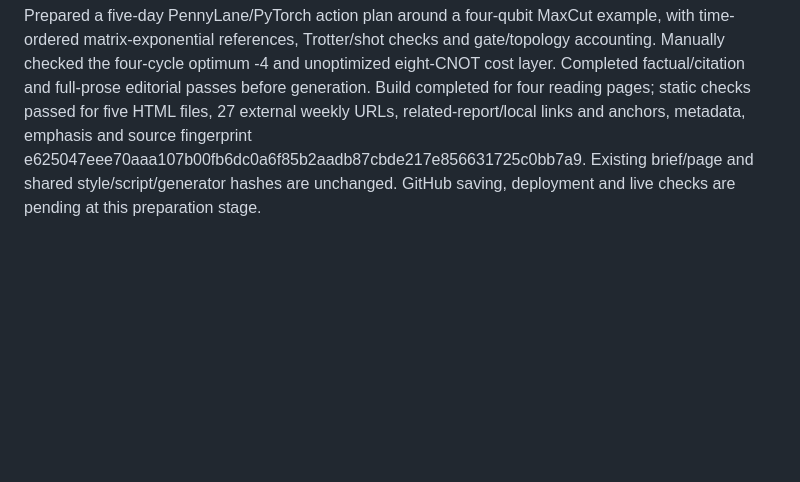
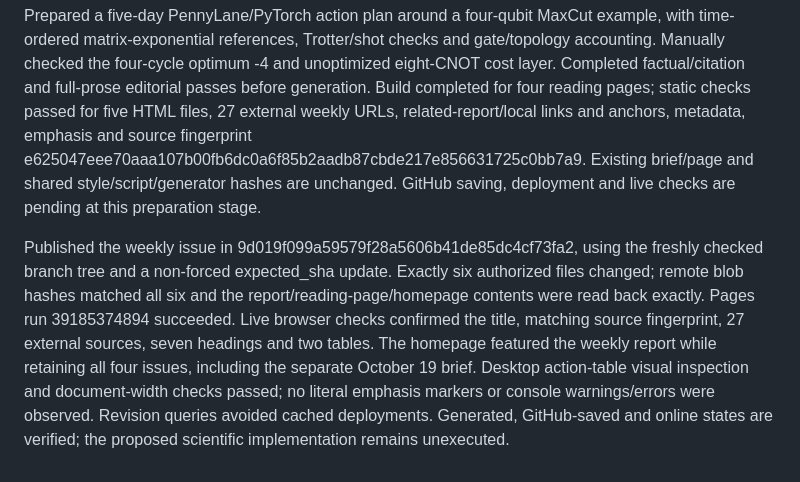
Before and after one commit to KeithKaizhiBai/QuantumDaily, a Markdown page: TASK_LOG.md, the part around the change. Rendered like a GitHub page; blank space fills up the shorter version.

Commit message:
Record verified deployment of the first weekly report
Save remote readback, Pages success and live report/homepage validation while retaining separate brief and weekly cutoffs.

```diff
--- a/TASK_LOG.md
+++ b/TASK_LOG.md
@@ -71,3 +71,5 @@ Read the accessible general English writing rules, README/current state/recent r
 The Science abstract and metadata, official Google article and relevant public-preprint sections were read; the complete paywalled formal text was not verified. SamBa's arXiv HTML endpoint returned no useful body, so its PDF methods/implementation pages and author repository README were read. Magic-state fidelity is tied to retained data and its 8% postselection scope; 12.5 attempts is a data-retention estimate, not a measured factory throughput. Rare-event confidence/convergence limits and simulation scope of SynDebug are kept next to their results. No simulations, training, fitting or QPU jobs were run.
 
 Prepared a five-day PennyLane/PyTorch action plan around a four-qubit MaxCut example, with time-ordered matrix-exponential references, Trotter/shot checks and gate/topology accounting. Manually checked the four-cycle optimum -4 and unoptimized eight-CNOT cost layer. Completed factual/citation and full-prose editorial passes before generation. Build completed for four reading pages; static checks passed for five HTML files, 27 external weekly URLs, related-report/local links and anchors, metadata, emphasis and source fingerprint e625047eee70aaa107b00fb6dc0a6f85b2aadb87cbde217e856631725c0bb7a9. Existing brief/page and shared style/script/generator hashes are unchanged. GitHub saving, deployment and live checks are pending at this preparation stage.
+
+Published the weekly issue in 9d019f099a59579f28a5606b41de85dc4cf73fa2, using the freshly checked branch tree and a non-forced expected_sha update. Exactly six authorized files changed; remote blob hashes matched all six and the report/reading-page/homepage contents were read back exactly. Pages run 39185374894 succeeded. Live browser checks confirmed the title, matching source fingerprint, 27 external sources, seven headings and two tables. The homepage featured the weekly report while retaining all four issues, including the separate October 19 brief. Desktop action-table visual inspection and document-width checks passed; no literal emphasis markers or console warnings/errors were observed. Revision queries avoided cached deployments. Generated, GitHub-saved and online states are verified; the proposed scientific implementation remains unexecuted.
```
Also changed, not shown: PROJECT_SUMMARY.md (+4 -4 lines).
